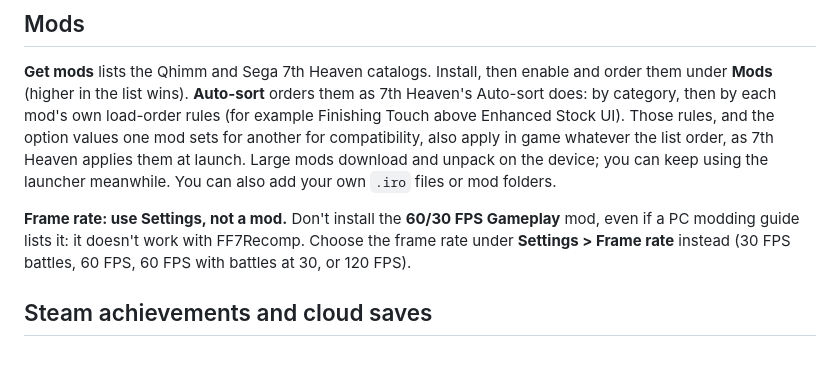
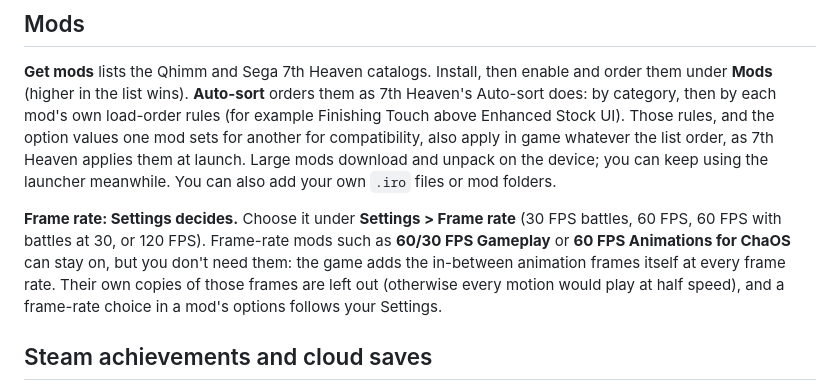
Before and after one commit to bhuiyah/ff7-recomp-android, a Markdown page: README.md, the part around the change. Drawn GitHub-style; blank space fills up the shorter version.

```diff
--- a/README.md
+++ b/README.md
@@ -196,9 +196,11 @@ Enhanced Stock UI). Those rules, and the option values one mod sets for another
 also apply in game whatever the list order, as 7th Heaven applies them at launch. Large mods download and unpack on the device; you
 can keep using the launcher meanwhile. You can also add your own `.iro` files or mod folders.
 
-**Frame rate: use Settings, not a mod.** Don't install the **60/30 FPS Gameplay** mod, even if a PC
-modding guide lists it: it doesn't work with FF7Recomp. Choose the frame rate under **Settings > Frame rate** instead (30 FPS battles, 60 FPS, 60 FPS with battles at
-30, or 120 FPS).
+**Frame rate: Settings decides.** Choose it under **Settings > Frame rate** (30 FPS battles, 60 FPS,
+60 FPS with battles at 30, or 120 FPS). Frame-rate mods such as **60/30 FPS Gameplay** or **60 FPS
+Animations for ChaOS** can stay on, but you don't need them: the game adds the in-between animation
+frames itself at every frame rate. Their own copies of those frames are left out (otherwise every
+motion would play at half speed), and a frame-rate choice in a mod's options follows your Settings.
 
 ## Steam achievements and cloud saves
 
```
Also changed, not shown: docs/NOTES.md (+21 -0 lines), docs/release-images/1.1.39-fps-mod-scene.jpg (added), docs/release-images/1.1.39-frame-rate-setting.jpg (added), 5 other files.
